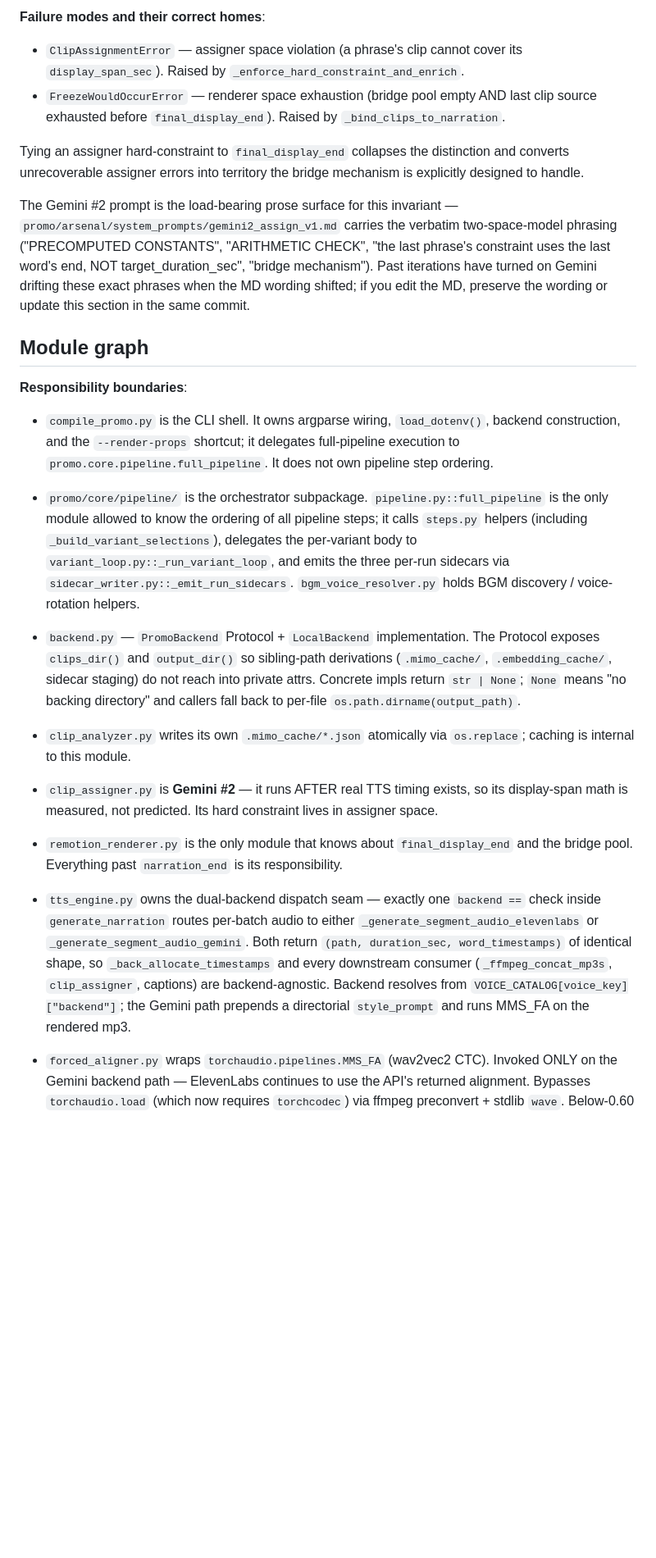
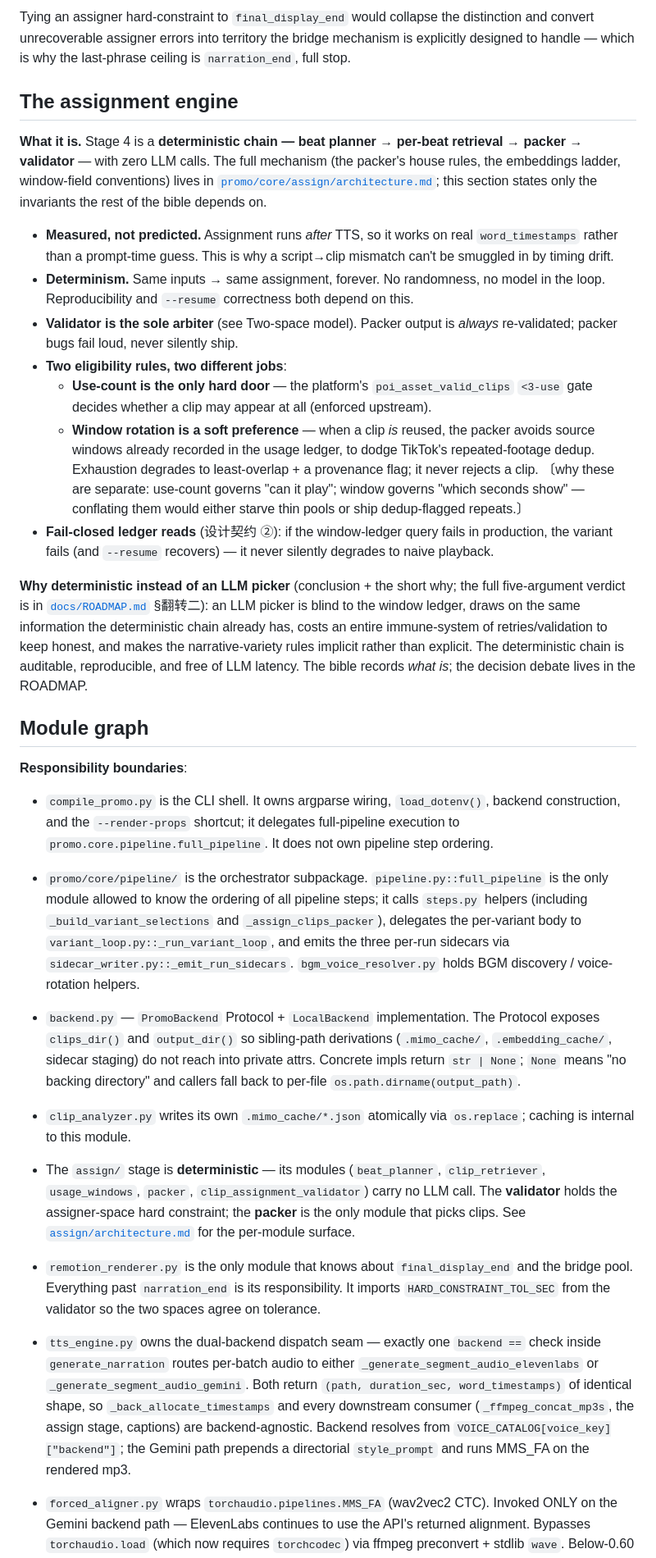
Before and after one commit to Leo86868/Promo-Pipeline, a Markdown page: architecture.md, the part around one of its changes. Shown at 82% size. Rendered like a GitHub page; blank space fills up the shorter version.

````diff
--- a/architecture.md
+++ b/architecture.md
@@ -63,25 +80,32 @@ flowchart LR
 ```
 
-**Failure modes and their correct homes**:
+Tying an assigner hard-constraint to `final_display_end` would collapse the distinction and convert unrecoverable assigner errors into territory the bridge mechanism is explicitly designed to handle — which is why the last-phrase ceiling is `narration_end`, full stop.
 
-- `ClipAssignmentError` — assigner space violation (a phrase's clip cannot cover its `display_span_sec`). Raised by `_enforce_hard_constraint_and_enrich`.
-- `FreezeWouldOccurError` — renderer space exhaustion (bridge pool empty AND last clip source exhausted before `final_display_end`). Raised by `_bind_clips_to_narration`.
+## The assignment engine
 
-Tying an assigner hard-constraint to `final_display_end` collapses the distinction and converts unrecoverable assigner errors into territory the bridge mechanism is explicitly designed to handle.
+**What it is.** Stage 4 is a **deterministic chain — beat planner → per-beat retrieval → packer → validator** — with zero LLM calls. The full mechanism (the packer's house rules, the embeddings ladder, window-field conventions) lives in [`promo/core/assign/architecture.md`](promo/core/assign/architecture.md); this section states only the invariants the rest of the bible depends on.
 
-The Gemini #2 prompt is the load-bearing prose surface for this invariant — `promo/arsenal/system_prompts/gemini2_assign_v1.md` carries the verbatim two-space-model phrasing ("PRECOMPUTED CONSTANTS", "ARITHMETIC CHECK", "the last phrase's constraint uses the last word's end, NOT target_duration_sec", "bridge mechanism"). Past iterations have turned on Gemini drifting these exact phrases when the MD wording shifted; if you edit the MD, preserve the wording or update this section in the same commit.
+- **Measured, not predicted.** Assignment runs *after* TTS, so it works on real `word_timestamps` rather than a prompt-time guess. This is why a script→clip mismatch can't be smuggled in by timing drift.
+- **Determinism.** Same inputs → same assignment, forever. No randomness, no model in the loop. Reproducibility and `--resume` correctness both depend on this.
+- **Validator is the sole arbiter** (see Two-space model). Packer output is *always* re-validated; packer bugs fail loud, never silently ship.
+- **Two eligibility rules, two different jobs**:
+  - **Use-count is the only hard door** — the platform's `poi_asset_valid_clips` `<3-use` gate decides whether a clip may appear at all (enforced upstream).
+  - **Window rotation is a soft preference** — when a clip *is* reused, the packer avoids source windows already recorded in the usage ledger, to dodge TikTok's repeated-footage dedup. Exhaustion degrades to least-overlap + a provenance flag; it never rejects a clip. 〔why these are separate: use-count governs "can it play"; window governs "which seconds show" — conflating them would either starve thin pools or ship dedup-flagged repeats.〕
+- **Fail-closed ledger reads** (设计契约 ②): if the window-ledger query fails in production, the variant fails (and `--resume` recovers) — it never silently degrades to naive playback.
+
+**Why deterministic instead of an LLM picker** (conclusion + the short why; the full five-argument verdict is in [`docs/ROADMAP.md`](docs/ROADMAP.md) §翻转二): an LLM picker is blind to the window ledger, draws on the same information the deterministic chain already has, costs an entire immune-system of retries/validation to keep honest, and makes the narrative-variety rules implicit rather than explicit. The deterministic chain is auditable, reproducible, and free of LLM latency. The bible records *what is*; the decision debate lives in the ROADMAP.
 
 ## Module graph
 
 **Responsibility boundaries**:
 
 - `compile_promo.py` is the CLI shell. It owns argparse wiring, `load_dotenv()`, backend construction, and the `--render-props` shortcut; it delegates full-pipeline execution to `promo.core.pipeline.full_pipeline`. It does not own pipeline step ordering.
-- `promo/core/pipeline/` is the orchestrator subpackage. `pipeline.py::full_pipeline` is the only module allowed to know the ordering of all pipeline steps; it calls `steps.py` helpers (including `_build_variant_selections`), delegates the per-variant body to `variant_loop.py::_run_variant_loop`, and emits the three per-run sidecars via `sidecar_writer.py::_emit_run_sidecars`. `bgm_voice_resolver.py` holds BGM discovery / voice-rotation helpers.
+- `promo/core/pipeline/` is the orchestrator subpackage. `pipeline.py::full_pipeline` is the only module allowed to know the ordering of all pipeline steps; it calls `steps.py` helpers (including `_build_variant_selections` and `_assign_clips_packer`), delegates the per-variant body to `variant_loop.py::_run_variant_loop`, and emits the three per-run sidecars via `sidecar_writer.py::_emit_run_sidecars`. `bgm_voice_resolver.py` holds BGM discovery / voice-rotation helpers.
 - `backend.py` — `PromoBackend` Protocol + `LocalBackend` implementation. The Protocol exposes `clips_dir()` and `output_dir()` so sibling-path derivations (`.mimo_cache/`, `.embedding_cache/`, sidecar staging) do not reach into private attrs. Concrete impls return `str | None`; `None` means "no backing directory" and callers fall back to per-file `os.path.dirname(output_path)`.
 - `clip_analyzer.py` writes its own `.mimo_cache/*.json` atomically via `os.replace`; caching is internal to this module.
-- `clip_assigner.py` is **Gemini #2** — it runs AFTER real TTS timing exists, so its display-span math is measured, not predicted. Its hard constraint lives in assigner space.
-- `remotion_renderer.py` is the only module that knows about `final_display_end` and the bridge pool. Everything past `narration_end` is its responsibility.
-- `tts_engine.py` owns the dual-backend dispatch seam — exactly one `backend ==` check inside `generate_narration` routes per-batch audio to either `_generate_segment_audio_elevenlabs` or `_generate_segment_audio_gemini`. Both return `(path, duration_sec, word_timestamps)` of identical shape, so `_back_allocate_timestamps` and every downstream consumer (`_ffmpeg_concat_mp3s`, `clip_assigner`, captions) are backend-agnostic. Backend resolves from `VOICE_CATALOG[voice_key]["backend"]`; the Gemini path prepends a directorial `style_prompt` and runs MMS_FA on the rendered mp3.
+- The `assign/` stage is **deterministic** — its modules (`beat_planner`, `clip_retriever`, `usage_windows`, `packer`, `clip_assignment_validator`) carry no LLM call. The **validator** holds the assigner-space hard constraint; the **packer** is the only module that picks clips. See [`assign/architecture.md`](promo/core/assign/architecture.md) for the per-module surface.
+- `remotion_renderer.py` is the only module that knows about `final_display_end` and the bridge pool. Everything past `narration_end` is its responsibility. It imports `HARD_CONSTRAINT_TOL_SEC` from the validator so the two spaces agree on tolerance.
+- `tts_engine.py` owns the dual-backend dispatch seam — exactly one `backend ==` check inside `generate_narration` routes per-batch audio to either `_generate_segment_audio_elevenlabs` or `_generate_segment_audio_gemini`. Both return `(path, duration_sec, word_timestamps)` of identical shape, so `_back_allocate_timestamps` and every downstream consumer (`_ffmpeg_concat_mp3s`, the assign stage, captions) are backend-agnostic. Backend resolves from `VOICE_CATALOG[voice_key]["backend"]`; the Gemini path prepends a directorial `style_prompt` and runs MMS_FA on the rendered mp3.
 - `forced_aligner.py` wraps `torchaudio.pipelines.MMS_FA` (wav2vec2 CTC). Invoked ONLY on the Gemini backend path — ElevenLabs continues to use the API's returned alignment. Bypasses `torchaudio.load` (which now requires `torchcodec`) via ffmpeg preconvert + stdlib `wave`. Below-0.60 avg CTC scores log a warning (diagnostic only).
 
   Structural failures — empty normalization (non-alphabetic token) or empty span list from MMS_FA — surface as `ForcedAlignmentError`, naming the offending token + script position.
````
Also changed, not shown: other parts of architecture.md (+85 -64 lines), docs/vision_directory_and_dataflow.md (deleted, +0 -81 lines).
